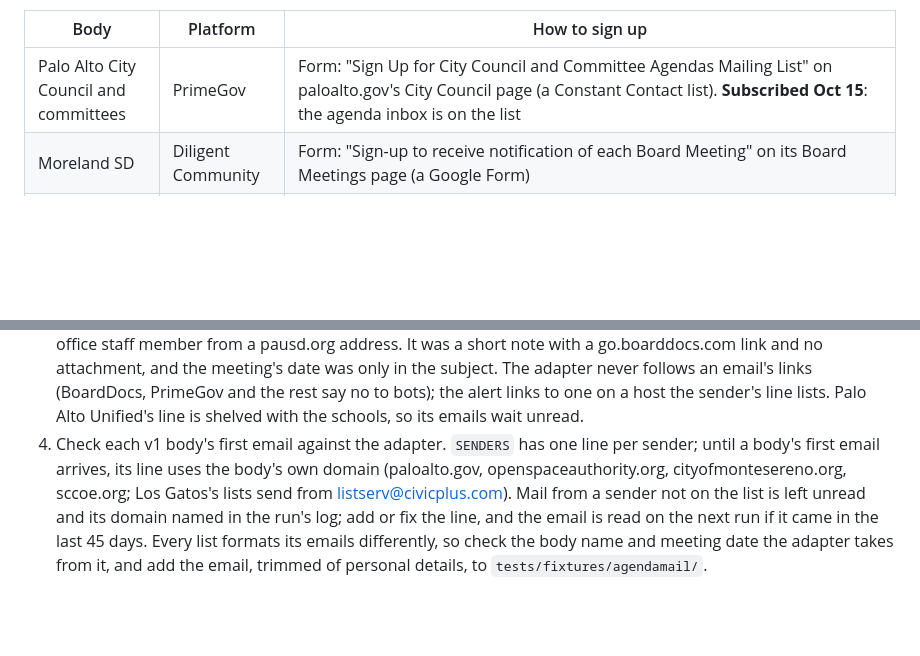
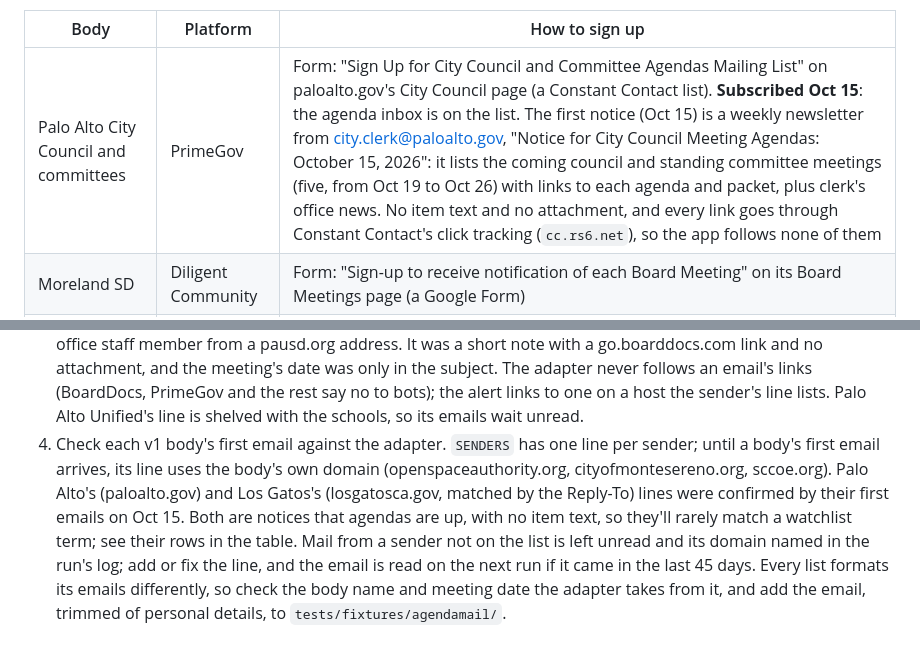
Before and after one commit to drewsiegler/haystack-needle, a Markdown page: docs/sources.md, 2 parts joined by grey strips. Drawn GitHub-style; blank space fills up the shorter version.

Commit message:
Record what Palo Alto's and Los Gatos's agenda notices look like
Both first notices (Oct 15) say agendas are up but carry no item text
and no direct link the app may read: Palo Alto's weekly newsletter lists
five meetings behind Constant Contact click tracking, and Los Gatos's
links only the Municode portal's front page. So they'll rarely match a
watchlist term.

Co-Authored-By: Claude Opus 5.5 <noreply@anthropic.com>

```diff
--- a/docs/sources.md
+++ b/docs/sources.md
@@ -272,7 +272,7 @@ Also on Oct 15 Drew added two towns on the same terms: Monte Sereno, whose Civic
 
 | Body | Platform | How to sign up |
 | --- | --- | --- |
-| Palo Alto City Council and committees | PrimeGov | Form: "Sign Up for City Council and Committee Agendas Mailing List" on paloalto.gov's City Council page (a Constant Contact list). **Subscribed Oct 15**: the agenda inbox is on the list |
+| Palo Alto City Council and committees | PrimeGov | Form: "Sign Up for City Council and Committee Agendas Mailing List" on paloalto.gov's City Council page (a Constant Contact list). **Subscribed Oct 15**: the agenda inbox is on the list. The first notice (Oct 15) is a weekly newsletter from city.clerk@paloalto.gov, "Notice for City Council Meeting Agendas: October 15, 2026": it lists the coming council and standing committee meetings (five, from Oct 19 to Oct 26) with links to each agenda and packet, plus clerk's office news. No item text and no attachment, and every link goes through Constant Contact's click tracking (`cc.rs6.net`), so the app follows none of them |
 | Moreland SD | Diligent Community | Form: "Sign-up to receive notification of each Board Meeting" on its Board Meetings page (a Google Form) |
 | County Board of Education | BoardDocs | Written request; no sign-up found |
 | Palo Alto Unified | BoardDocs | Written request; no sign-up found |
@@ -291,4 +291,4 @@ Also on Oct 15 Drew added two towns on the same terms: Monte Sereno, whose Civic
 1. Drew sets up the mailbox.
 2. Sign up with the forms (Los Gatos: the 16 Notify Me agenda lists), and send the other clerks a written request under §54954.1 to email each agenda to that address (a copy of the agenda rather than only a link, where they'll do it). Renew every January.
 3. Build an email adapter: read new messages over JMAP, tell the body by its sender, and match the email's text and any attached agenda PDF. **Built Oct 15** (`adapters/agendamail.py`, read on every run since then), from the first email to arrive: Palo Alto Unified's notice of its Oct 22 City Schools Liaison Committee agenda, sent by a board office staff member from a pausd.org address. It was a short note with a go.boarddocs.com link and no attachment, and the meeting's date was only in the subject. The adapter never follows an email's links (BoardDocs, PrimeGov and the rest say no to bots); the alert links to one on a host the sender's line lists. Palo Alto Unified's line is shelved with the schools, so its emails wait unread.
-4. Check each v1 body's first email against the adapter. `SENDERS` has one line per sender; until a body's first email arrives, its line uses the body's own domain (paloalto.gov, openspaceauthority.org, cityofmontesereno.org, sccoe.org; Los Gatos's lists send from listserv@civicplus.com). Mail from a sender not on the list is left unread and its domain named in the run's log; add or fix the line, and the email is read on the next run if it came in the last 45 days. Every list formats its emails differently, so check the body name and meeting date the adapter takes from it, and add the email, trimmed of personal details, to `tests/fixtures/agendamail/`.
+4. Check each v1 body's first email against the adapter. `SENDERS` has one line per sender; until a body's first email arrives, its line uses the body's own domain (openspaceauthority.org, cityofmontesereno.org, sccoe.org). Palo Alto's (paloalto.gov) and Los Gatos's (losgatosca.gov, matched by the Reply-To) lines were confirmed by their first emails on Oct 15. Both are notices that agendas are up, with no item text, so they'll rarely match a watchlist term; see their rows in the table. Mail from a sender not on the list is left unread and its domain named in the run's log; add or fix the line, and the email is read on the next run if it came in the last 45 days. Every list formats its emails differently, so check the body name and meeting date the adapter takes from it, and add the email, trimmed of personal details, to `tests/fixtures/agendamail/`.
```
Also changed, not shown: other parts of docs/sources.md (+1 -1 lines).
